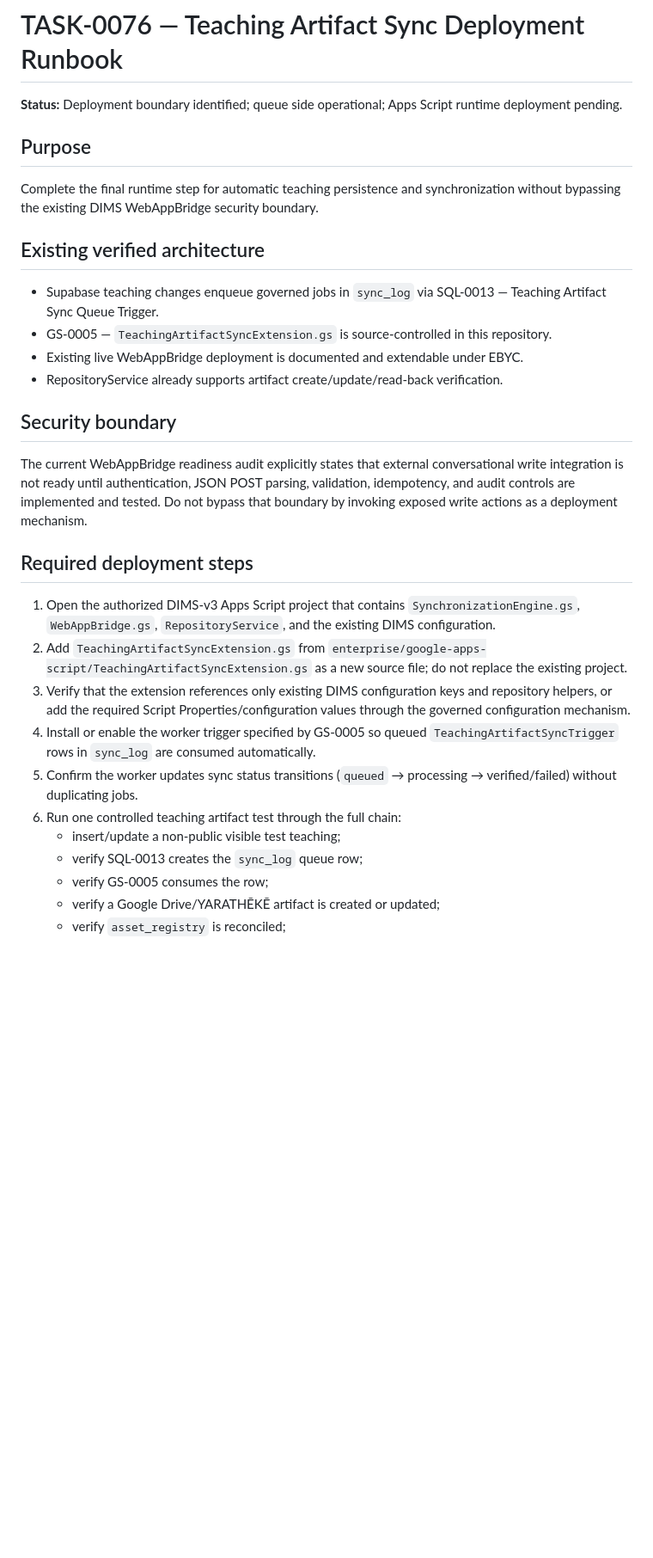
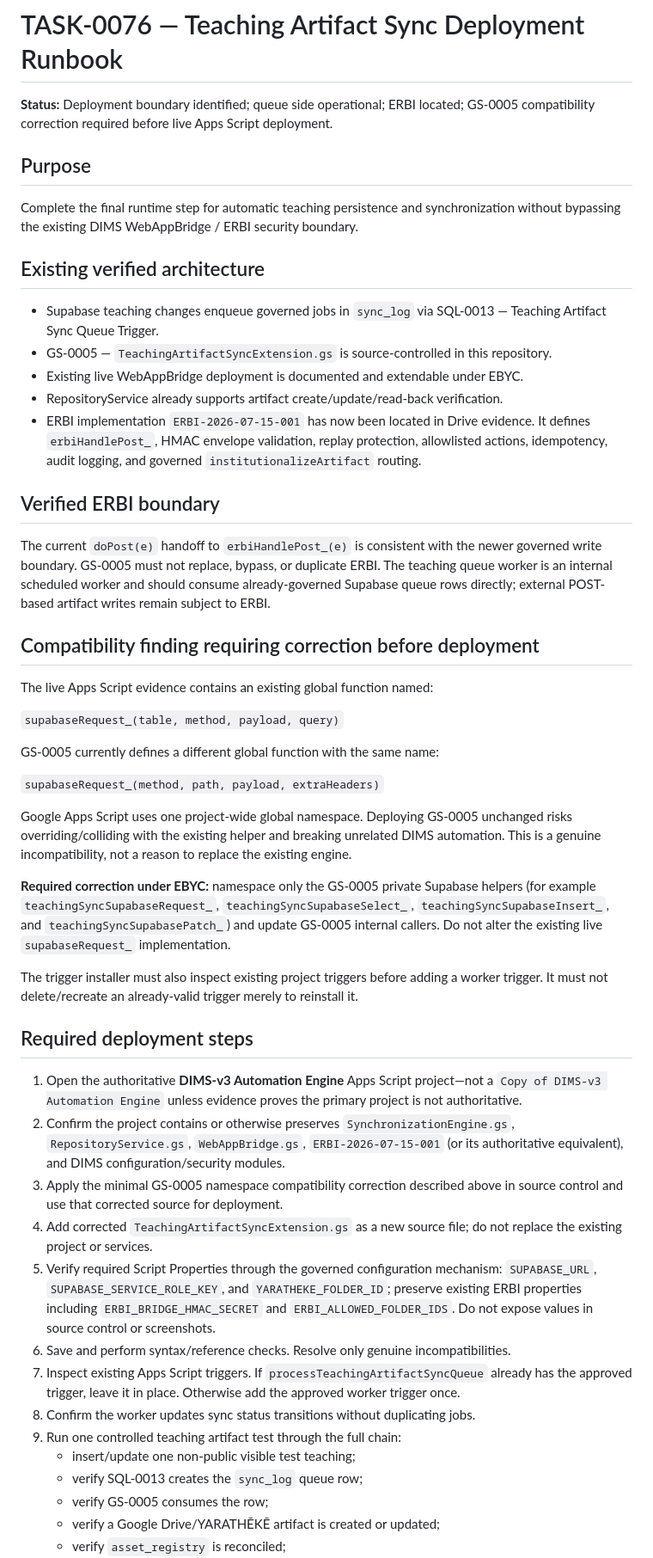
Before and after one commit to Faith-Man/dims-dashboard, a Markdown page: docs/implementation/TASK-0076-teaching-sync-deployment-runbook.md, the part around one of its changes. Shown at 86% size. Drawn GitHub-style; blank space fills up the shorter version.

Commit message:
Record ERBI discovery and GS-0005 compatibility blocker

```diff
--- a/docs/implementation/TASK-0076-teaching-sync-deployment-runbook.md
+++ b/docs/implementation/TASK-0076-teaching-sync-deployment-runbook.md
@@ -1,27 +1,46 @@
 # TASK-0076 — Teaching Artifact Sync Deployment Runbook
 
-**Status:** Deployment boundary identified; queue side operational; Apps Script runtime deployment pending.
+**Status:** Deployment boundary identified; queue side operational; ERBI located; GS-0005 compatibility correction required before live Apps Script deployment.
 
 ## Purpose
-Complete the final runtime step for automatic teaching persistence and synchronization without bypassing the existing DIMS WebAppBridge security boundary.
+Complete the final runtime step for automatic teaching persistence and synchronization without bypassing the existing DIMS WebAppBridge / ERBI security boundary.
 
 ## Existing verified architecture
 - Supabase teaching changes enqueue governed jobs in `sync_log` via SQL-0013 — Teaching Artifact Sync Queue Trigger.
 - GS-0005 — `TeachingArtifactSyncExtension.gs` is source-controlled in this repository.
 - Existing live WebAppBridge deployment is documented and extendable under EBYC.
 - RepositoryService already supports artifact create/update/read-back verification.
+- ERBI implementation `ERBI-2026-07-15-001` has now been located in Drive evidence. It defines `erbiHandlePost_`, HMAC envelope validation, replay protection, allowlisted actions, idempotency, audit logging, and governed `institutionalizeArtifact` routing.
 
-## Security boundary
-The current WebAppBridge readiness audit explicitly states that external conversational write integration is not ready until authentication, JSON POST parsing, validation, idempotency, and audit controls are implemented and tested. Do not bypass that boundary by invoking exposed write actions as a deployment mechanism.
+## Verified ERBI boundary
+The current `doPost(e)` handoff to `erbiHandlePost_(e)` is consistent with the newer governed write boundary. GS-0005 must not replace, bypass, or duplicate ERBI. The teaching queue worker is an internal scheduled worker and should consume already-governed Supabase queue rows directly; external POST-based artifact writes remain subject to ERBI.
+
+## Compatibility finding requiring correction before deployment
+The live Apps Script evidence contains an existing global function named:
+
+`supabaseRequest_(table, method, payload, query)`
+
+GS-0005 currently defines a different global function with the same name:
+
+`supabaseRequest_(method, path, payload, extraHeaders)`
+
+Google Apps Script uses one project-wide global namespace. Deploying GS-0005 unchanged risks overriding/colliding with the existing helper and breaking unrelated DIMS automation. This is a genuine incompatibility, not a reason to replace the existing engine.
+
+**Required correction under EBYC:** namespace only the GS-0005 private Supabase helpers (for example `teachingSyncSupabaseRequest_`, `teachingSyncSupabaseSelect_`, `teachingSyncSupabaseInsert_`, and `teachingSyncSupabasePatch_`) and update GS-0005 internal callers. Do not alter the existing live `supabaseRequest_` implementation.
+
+The trigger installer must also inspect existing project triggers before adding a worker trigger. It must not delete/recreate an already-valid trigger merely to reinstall it.
 
 ## Required deployment steps
-1. Open the authorized DIMS-v3 Apps Script project that contains `SynchronizationEngine.gs`, `WebAppBridge.gs`, `RepositoryService`, and the existing DIMS configuration.
-2. Add `TeachingArtifactSyncExtension.gs` from `enterprise/google-apps-script/TeachingArtifactSyncExtension.gs` as a new source file; do not replace the existing project.
-3. Verify that the extension references only existing DIMS configuration keys and repository helpers, or add the required Script Properties/configuration values through the governed configuration mechanism.
-4. Install or enable the worker trigger specified by GS-0005 so queued `TeachingArtifactSyncTrigger` rows in `sync_log` are consumed automatically.
-5. Confirm the worker updates sync status transitions (`queued` → processing → verified/failed) without duplicating jobs.
-6. Run one controlled teaching artifact test through the full chain:
-   - insert/update a non-public visible test teaching;
+1. Open the authoritative **DIMS-v3 Automation Engine** Apps Script project—not a `Copy of DIMS-v3 Automation Engine` unless evidence proves the primary project is not authoritative.
+2. Confirm the project contains or otherwise preserves `SynchronizationEngine.gs`, `RepositoryService.gs`, `WebAppBridge.gs`, `ERBI-2026-07-15-001` (or its authoritative equivalent), and DIMS configuration/security modules.
+3. Apply the minimal GS-0005 namespace compatibility correction described above in source control and use that corrected source for deployment.
+4. Add corrected `TeachingArtifactSyncExtension.gs` as a new source file; do not replace the existing project or services.
+5. Verify required Script Properties through the governed configuration mechanism: `SUPABASE_URL`, `SUPABASE_SERVICE_ROLE_KEY`, and `YARATHEKE_FOLDER_ID`; preserve existing ERBI properties including `ERBI_BRIDGE_HMAC_SECRET` and `ERBI_ALLOWED_FOLDER_IDS`. Do not expose values in source control or screenshots.
+6. Save and perform syntax/reference checks. Resolve only genuine incompatibilities.
+7. Inspect existing Apps Script triggers. If `processTeachingArtifactSyncQueue` already has the approved trigger, leave it in place. Otherwise add the approved worker trigger once.
+8. Confirm the worker updates sync status transitions without duplicating jobs.
+9. Run one controlled teaching artifact test through the full chain:
+   - insert/update one non-public visible test teaching;
    - verify SQL-0013 creates the `sync_log` queue row;
    - verify GS-0005 consumes the row;
    - verify a Google Drive/YARATHĒKĒ artifact is created or updated;
```
Also changed, not shown: other parts of docs/implementation/TASK-0076-teaching-sync-deployment-runbook.md (+18 -8 lines).
